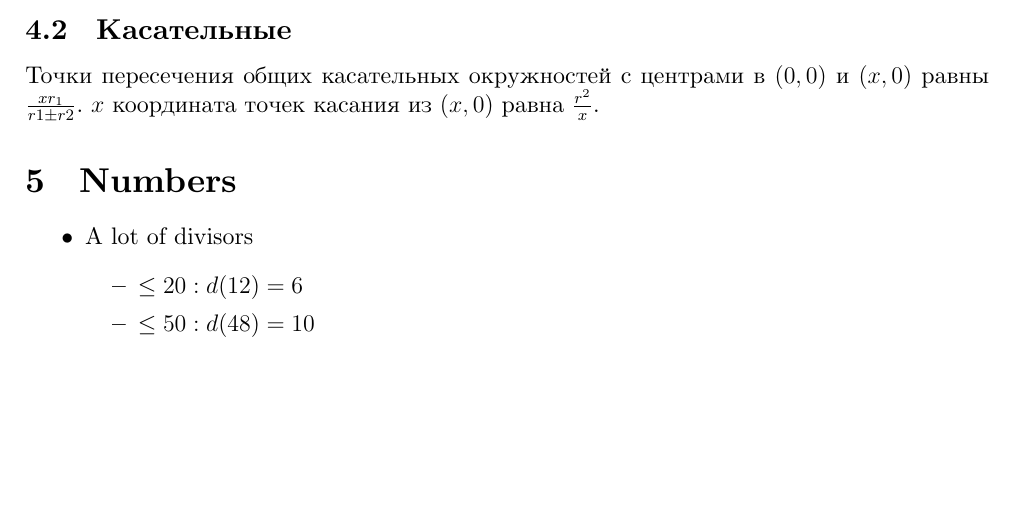
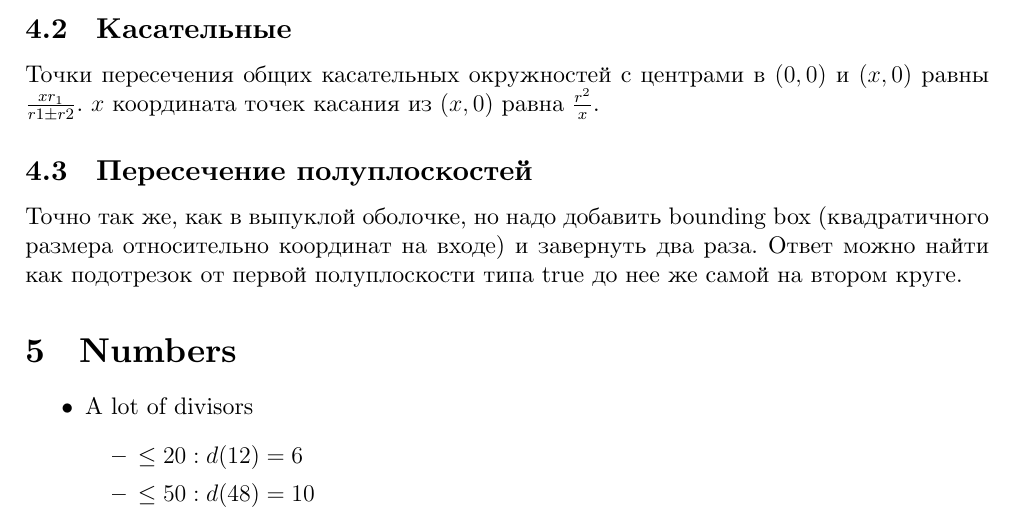
Before and after one commit to nikgaevoy/TRD, a LaTeX document (main.tex, which reads content/geometry.tex): part of page 4 of 25, cut so that both start at the same text, the shorter picture padded with empty space. Compiled offline with XeLaTeX.

Commit message:
Halfplanes

```diff
--- a/content/geometry.tex
+++ b/content/geometry.tex
@@ -13,3 +13,8 @@
 
 Точки пересечения общих касательных окружностей с центрами в $(0, 0)$ и $(x, 0)$ равны $\frac{x r_1}{r1 \pm r2}$.
 $x$ координата точек касания из $(x, 0)$ равна $\frac{r^2}{x}$.
+
+\subsection{Пересечение полуплоскостей}
+
+Точно так же, как в выпуклой оболочке, но надо добавить bounding box (квадратичного размера относительно координат на входе) и завернуть два раза.
+Ответ можно найти как подотрезок от первой полуплоскости типа true до нее же самой на втором круге.
```
Also changed, not shown: main.pdf.
